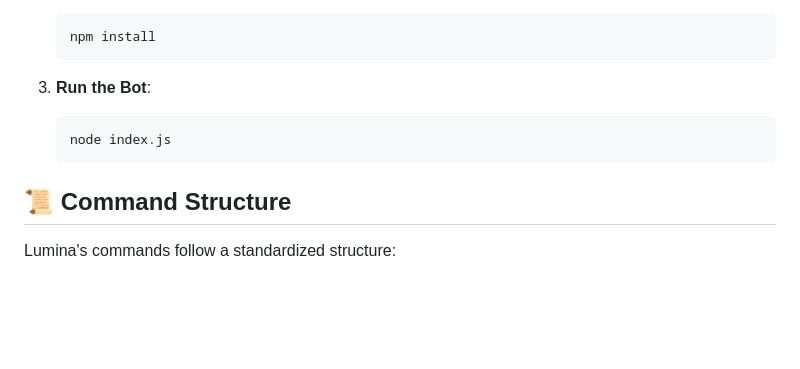
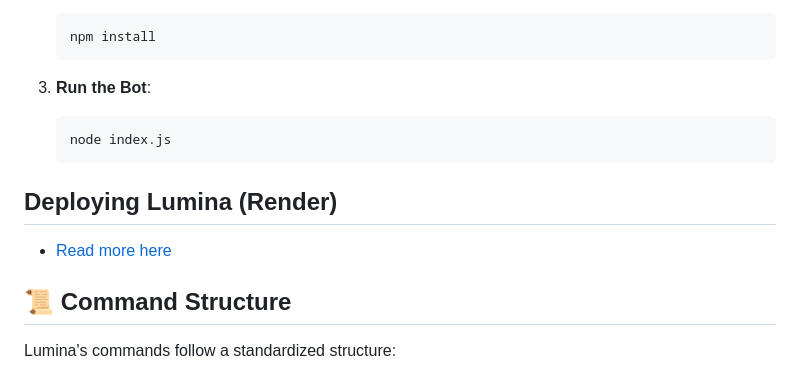
Before and after one commit to aikenPH/teletosh, a Markdown page: README.md, the part around the change. GitHub-like rendering; blank space fills up the shorter version.

````diff
--- a/README.md
+++ b/README.md
@@ -90,6 +90,9 @@ Lumina is a Telegram bot assistant designed to provide intelligent interactions,
    node index.js
    ```
 
+## Deploying Lumina (Render)
+- [Read more here](DEPLOYMENT)
+
 ## 📜 Command Structure
 
 Lumina's commands follow a standardized structure:
````
